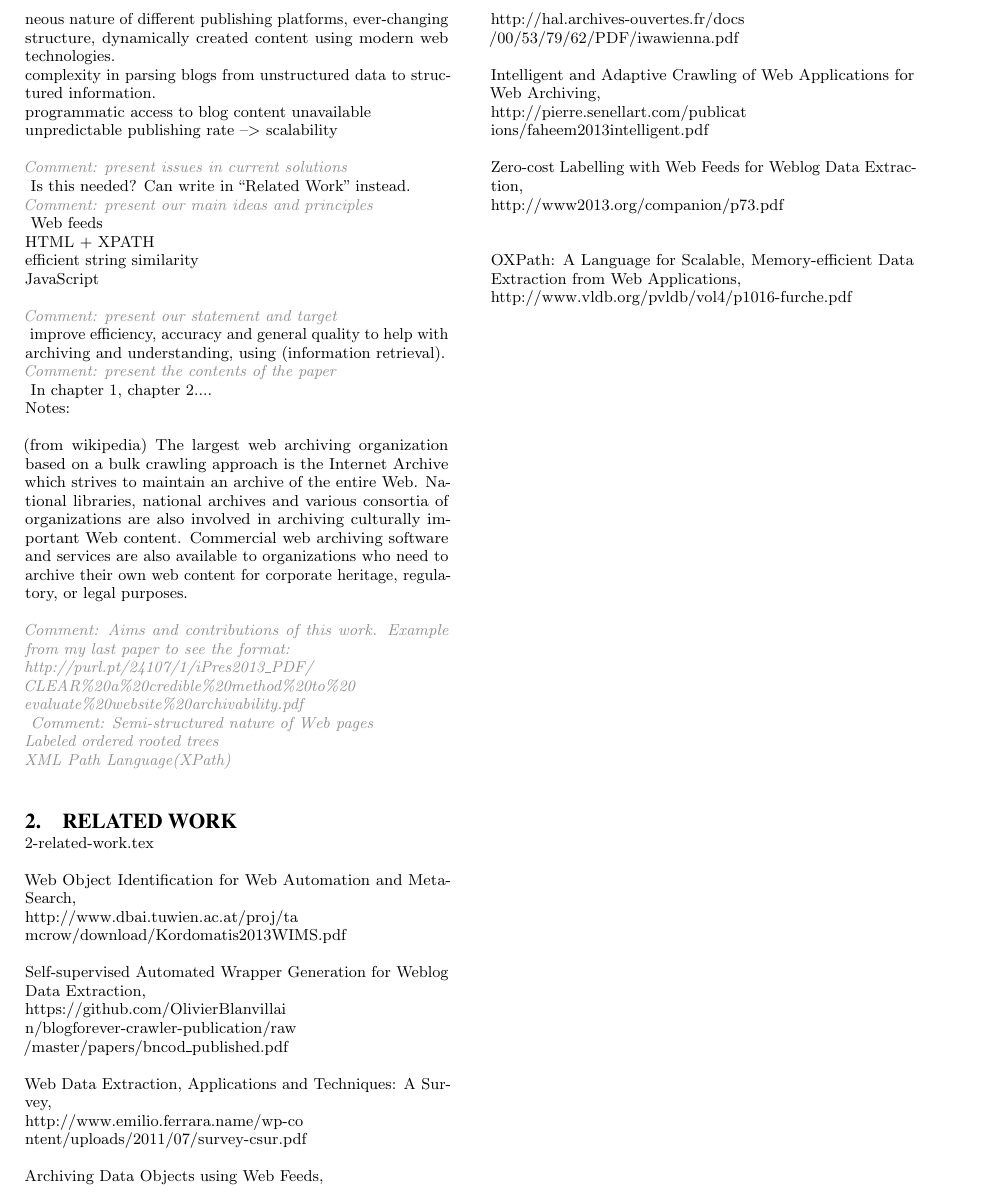
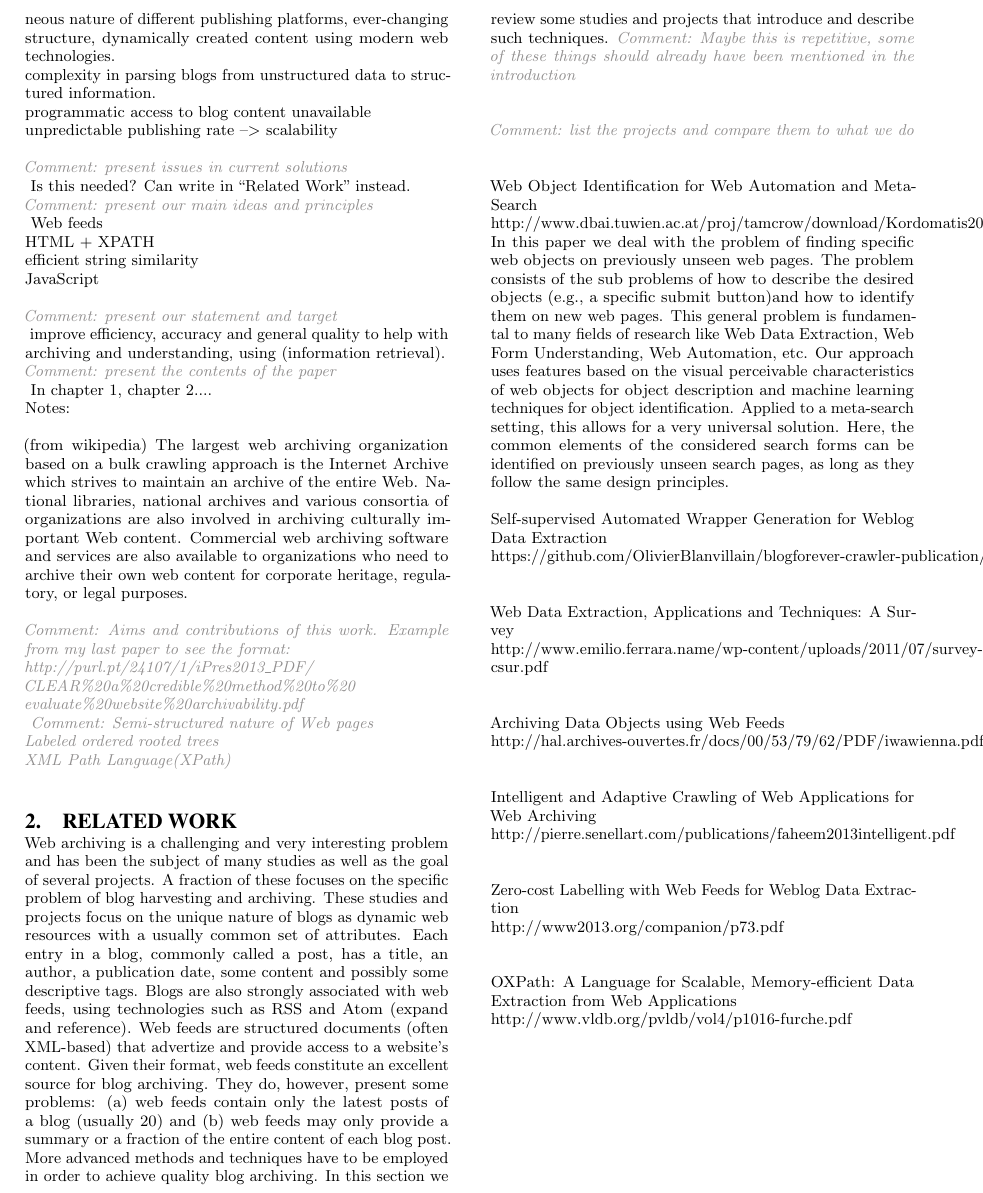
Before and after one commit to OlivierBlanvillain/blogforever-crawler-publication, a LaTeX paper (tex/main.tex, which reads tex/2-related-work.tex): part of page 2 of 9, cut at the place of the change. Compiled offline with pdfLaTeX.

Commit message:
First partial attempt to related work

```diff
--- a/tex/2-related-work.tex
+++ b/tex/2-related-work.tex
@@ -1,37 +1,38 @@
 \section{Related work}
-2-related-work.tex
 
-Web Object Identification for Web Automation and Meta-Search,
-\\
-http://www.dbai.tuwien.ac.at/proj/ta\\
-mcrow/download/Kordomatis2013WIMS.pdf
+Web archiving is a challenging and very interesting problem and has been the subject of many studies as well as the goal of several projects.
+A fraction of these focuses on the specific problem of blog harvesting and archiving.
+These studies and projects focus on the unique nature of blogs as dynamic web resources with a usually common set of attributes.
+Each entry in a blog, commonly called a post, has a title, an author, a publication date, some content and possibly some descriptive tags.
+Blogs are also strongly associated with web feeds, using technologies such as RSS and Atom (expand and reference).
+Web feeds are structured documents (often XML-based) that advertize and provide access to a website's content.
+Given their format, web feeds constitute an excellent source for blog archiving.
+They do, however, present some problems: (a) web feeds contain only the latest posts of a blog (usually 20) and (b) web feeds may only provide a summary or a fraction of the entire content of each blog post.
+More advanced methods and techniques have to be employed in order to achieve quality blog archiving.
+In this section we review some studies and projects that introduce and describe such techniques.
+\comment{Maybe this is repetitive, some of these things should already have been mentioned in the introduction}
 
-Self-supervised Automated Wrapper Generation for Weblog Data Extraction,
-\\
-https://github.com/OlivierBlanvillai\\
-n/blogforever-crawler-publication/raw\\
-/master/papers/bncod\_published.pdf
+\comment{list the projects and compare them to what we do}
 
-Web Data Extraction, Applications and Techniques: A Survey,
-\\
-http://www.emilio.ferrara.name/wp-co\\
-ntent/uploads/2011/07/survey-csur.pdf
+Web Object Identification for Web Automation and Meta-Search\\
+http://www.dbai.tuwien.ac.at/proj/tamcrow/download/Kordomatis2013WIMS.pdf\\
+In this paper we deal with the problem of finding specific web objects on previously unseen web pages. The problem consists of the sub problems of how to describe the desired objects (e.g., a specific submit button)and how to identify them on new web pages. This general problem is fundamental to many fields of research like Web Data Extraction, Web Form Understanding, Web Automation, etc.
+Our approach uses features based on the visual perceivable  characteristics of web objects for object description and machine learning techniques for object identification. Applied to a meta-search setting, this allows for a very universal solution. Here, the common elements of the considered search forms can be identified on previously unseen search pages, as long as they follow the same design principles.
 
-Archiving Data Objects using Web Feeds,
-\\
-http://hal.archives-ouvertes.fr/docs\\
-/00/53/79/62/PDF/iwawienna.pdf
+Self-supervised Automated Wrapper Generation for Weblog Data Extraction\\
+https://github.com/OlivierBlanvillain/blogforever-crawler-publication/raw/master/papers/bncod\_published.pdf\\
 
-Intelligent and Adaptive Crawling of Web Applications for Web Archiving,
-\\
-http://pierre.senellart.com/publicat\\
-ions/faheem2013intelligent.pdf
+Web Data Extraction, Applications and Techniques: A Survey\\
+http://www.emilio.ferrara.name/wp-content/uploads/2011/07/survey-csur.pdf\\
 
-Zero-cost Labelling with Web Feeds for Weblog Data Extraction,
-\\
+Archiving Data Objects using Web Feeds\\
+http://hal.archives-ouvertes.fr/docs/00/53/79/62/PDF/iwawienna.pdf\\
+
+Intelligent and Adaptive Crawling of Web Applications for Web Archiving\\
+http://pierre.senellart.com/publications/faheem2013intelligent.pdf\\
+
+Zero-cost Labelling with Web Feeds for Weblog Data Extraction\\
 http://www2013.org/companion/p73.pdf\\
 
-
-OXPath: A Language for Scalable, Memory-efficient Data Extraction from Web Applications,
-\\
-http://www.vldb.org/pvldb/vol4/p1016-furche.pdf
+OXPath: A Language for Scalable, Memory-efficient Data Extraction from Web Applications\\
+http://www.vldb.org/pvldb/vol4/p1016-furche.pdf\\
```
